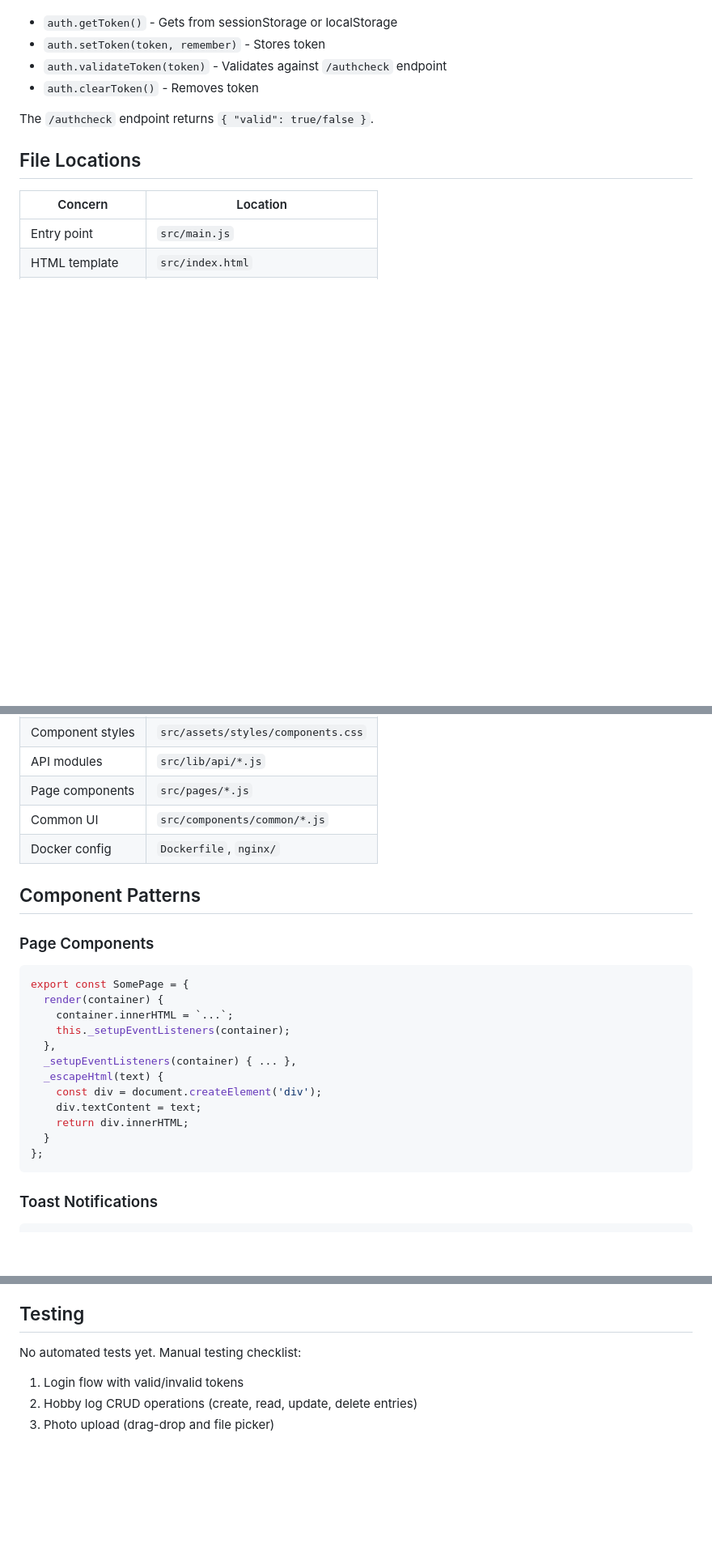
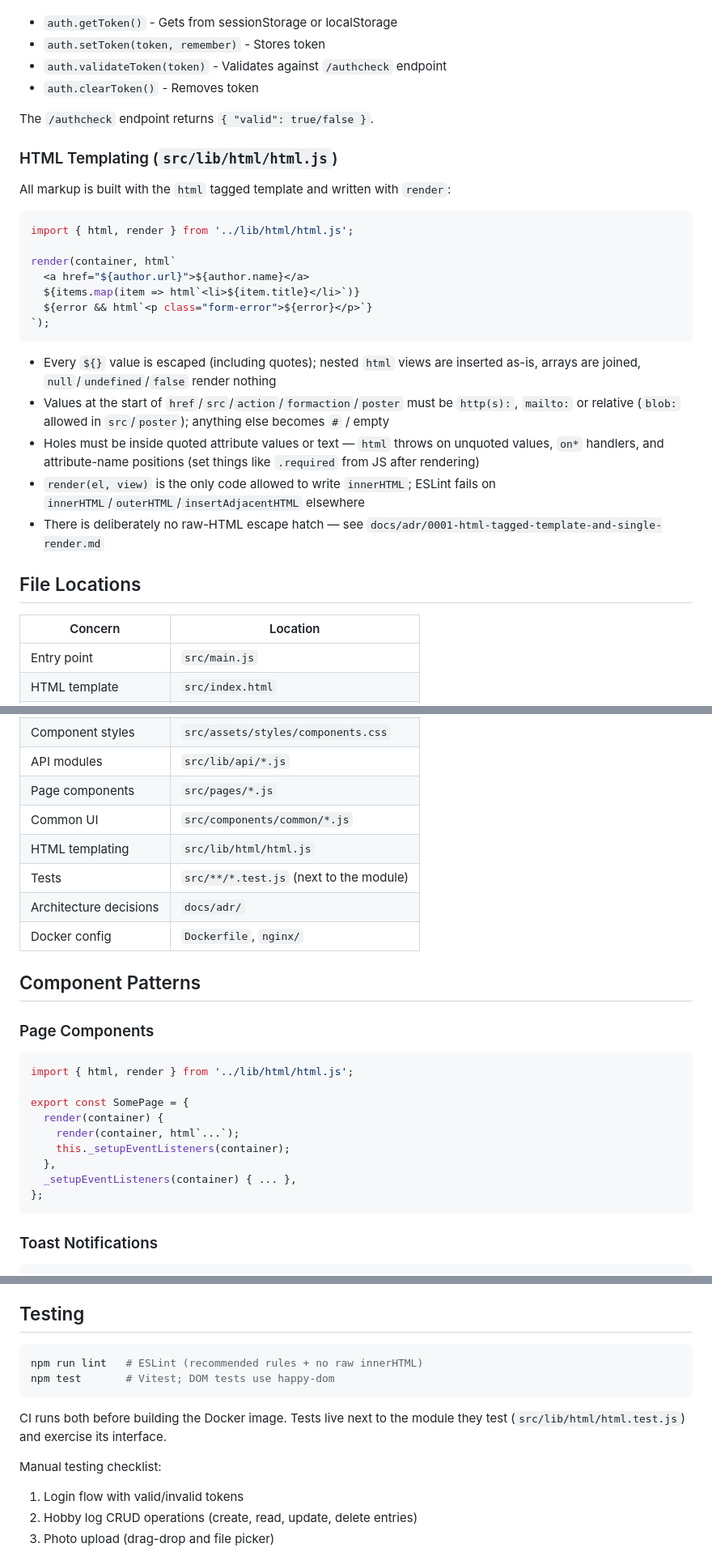
Before and after one commit to mcleodchris/controlplane, a Markdown page: CLAUDE.md, 3 parts joined by grey strips. Shown at 81% size. GitHub-like rendering; blank space fills up the shorter version.

Commit message:
Document html templating, tests and lint in CLAUDE.md
Co-Authored-By: Claude Opus 5.5 <noreply@anthropic.com>

````diff
--- a/CLAUDE.md
+++ b/CLAUDE.md
@@ -72,6 +72,25 @@ Token storage:
 
 The `/authcheck` endpoint returns `{ "valid": true/false }`.
 
+### HTML Templating (`src/lib/html/html.js`)
+
+All markup is built with the `html` tagged template and written with `render`:
+```javascript
+import { html, render } from '../lib/html/html.js';
+
+render(container, html`
+  <a href="${author.url}">${author.name}</a>
+  ${items.map(item => html`<li>${item.title}</li>`)}
+  ${error && html`<p class="form-error">${error}</p>`}
+`);
+```
+
+- Every `${}` value is escaped (including quotes); nested `html` views are inserted as-is, arrays are joined, `null`/`undefined`/`false` render nothing
+- Values at the start of `href`/`src`/`action`/`formaction`/`poster` must be `http(s):`, `mailto:` or relative (`blob:` allowed in `src`/`poster`); anything else becomes `#` / empty
+- Holes must be inside quoted attribute values or text — `html` throws on unquoted values, `on*` handlers, and attribute-name positions (set things like `.required` from JS after rendering)
+- `render(el, view)` is the only code allowed to write `innerHTML`; ESLint fails on `innerHTML`/`outerHTML`/`insertAdjacentHTML` elsewhere
+- There is deliberately no raw-HTML escape hatch — see `docs/adr/0001-html-tagged-template-and-single-render.md`
+
 ## File Locations
 
 | Concern | Location |
@@ -83,23 +102,23 @@ The `/authcheck` endpoint returns `{ "valid": true/false }`.
 | API modules | `src/lib/api/*.js` |
 | Page components | `src/pages/*.js` |
 | Common UI | `src/components/common/*.js` |
+| HTML templating | `src/lib/html/html.js` |
+| Tests | `src/**/*.test.js` (next to the module) |
+| Architecture decisions | `docs/adr/` |
 | Docker config | `Dockerfile`, `nginx/` |
 
 ## Component Patterns
 
 ### Page Components
 ```javascript
+import { html, render } from '../lib/html/html.js';
+
 export const SomePage = {
   render(container) {
-    container.innerHTML = `...`;
+    render(container, html`...`);
     this._setupEventListeners(container);
   },
   _setupEventListeners(container) { ... },
-  _escapeHtml(text) {
-    const div = document.createElement('div');
-    div.textContent = text;
-    return div.innerHTML;
-  }
 };
 ```
 
@@ -263,7 +282,14 @@ The photo post creation process uses two separate APIs:
 
 ## Testing
 
-No automated tests yet. Manual testing checklist:
+```bash
+npm run lint   # ESLint (recommended rules + no raw innerHTML)
+npm test       # Vitest; DOM tests use happy-dom
+```
+
+CI runs both before building the Docker image. Tests live next to the module they test (`src/lib/html/html.test.js`) and exercise its interface.
+
+Manual testing checklist:
 1. Login flow with valid/invalid tokens
 2. Hobby log CRUD operations (create, read, update, delete entries)
 3. Photo upload (drag-drop and file picker)
````
